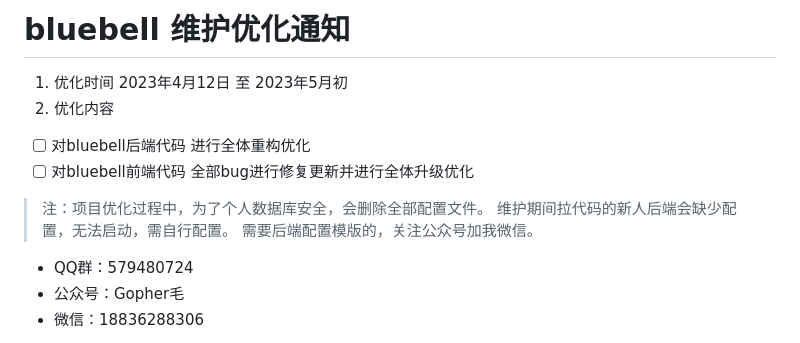
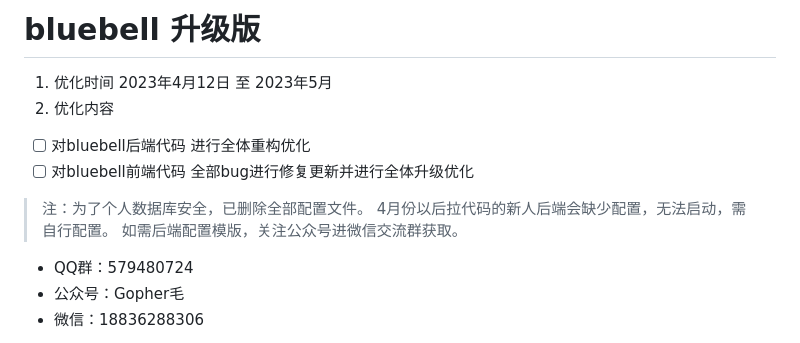
Before and after one commit to mao888/bluebell-plus, a Markdown page: README.md, the part around the change. Drawn GitHub-style.

Commit message:
fix:update readme

```diff
--- a/README.md
+++ b/README.md
@@ -1,12 +1,11 @@
-# bluebell 维护优化通知
-1. 优化时间 2023年4月12日 至 2023年5月初
+# bluebell 升级版
+1. 优化时间 2023年4月12日 至 2023年5月
 2. 优化内容
-
 - [ ] 对bluebell后端代码 进行全体重构优化
 - [ ] 对bluebell前端代码 全部bug进行修复更新并进行全体升级优化
-> 注：项目优化过程中，为了个人数据库安全，会删除全部配置文件。
-> 维护期间拉代码的新人后端会缺少配置，无法启动，需自行配置。
-> 需要后端配置模版的，关注公众号加我微信。
+> 注：为了个人数据库安全，已删除全部配置文件。
+> 4月份以后拉代码的新人后端会缺少配置，无法启动，需自行配置。
+> 如需后端配置模版，关注公众号进微信交流群获取。
 
 - QQ群：579480724
 - 公众号：Gopher毛
```
